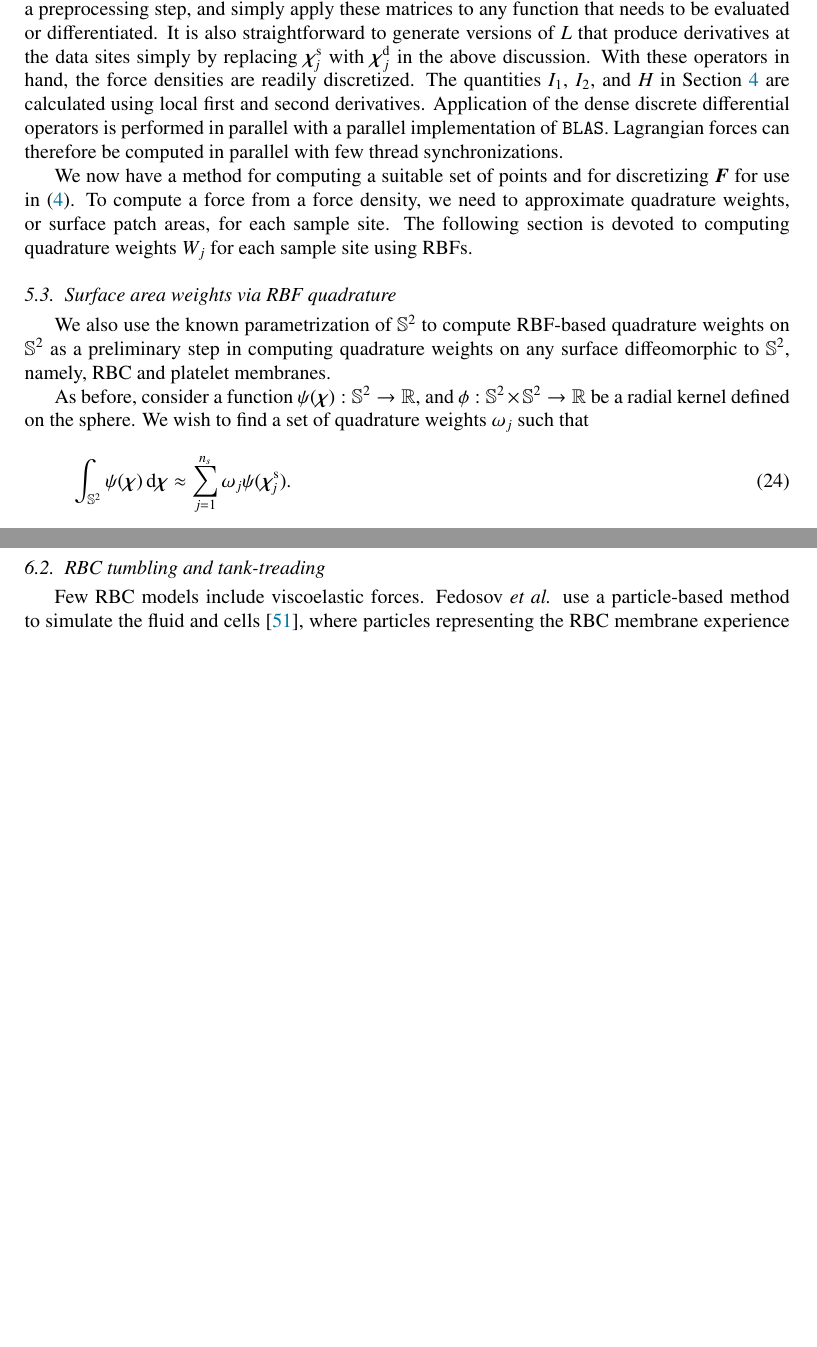
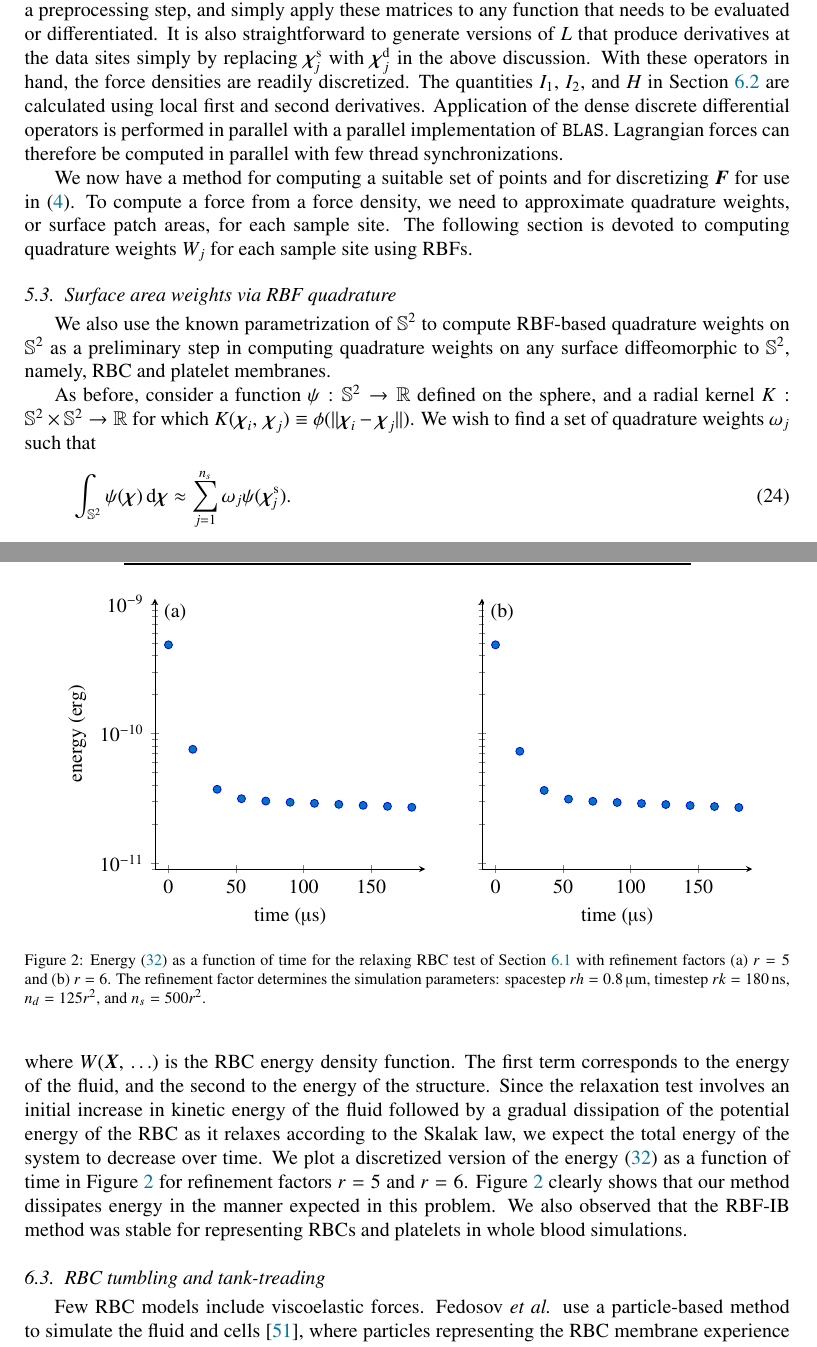
Before and after one commit to sonwell/modeling-paper, a LaTeX paper (modeling-paper.tex, which reads energy-fig.tex, energy.tex, rbf-quadrature.tex): two parts of pages 11 and 13 of 30 before the commit and two parts of pages 11 and 14 of 30 after it, joined at a grey line, cut so that both start at the same text, the shorter picture padded with empty space. Compiled offline with pdfLaTeX.

Commit message:
Make minor formatting/wording changes

```diff
--- /dev/null
+++ b/energy-fig.tex
@@ -0,0 +1,76 @@
+\begin{figure}[tbp]
+\centering
+\begin{tikzpicture}
+\begin{groupplot}[
+    group style={
+        y descriptions at=edge left,
+        group name=energy,
+        group size=2 by 1
+    },
+    width=2.5in, %0.4\textwidth,
+    xmin=-10,
+    xmax=190,
+    ymin=9e-12,
+    ymax=1.1e-9,
+    ymode=log,
+    log basis y=10,
+    log origin=infty,
+    axis x line=bottom,
+    axis y line=left,
+    xlabel={time ($\us$)},
+    xlabel near ticks,
+    ylabel near ticks,
+    height=2.5in
+]
+\nextgroupplot[ylabel={energy ($\erg$)}]
+    %, mark=diamond*, color=tol/vibrant/magenta, mark options={fill=tol/vibrant/magenta}
+    \addplot+[only marks, mark options={fill=tol/vibrant/blue}] coordinates {%
+        (  0, 48.4709e-11)
+        ( 18, 7.56723e-11)
+        ( 36, 3.71642e-11)
+        ( 54, 3.14419e-11)
+        ( 72, 3.0141e-11)
+        ( 90, 2.94874e-11)
+        (108, 2.89456e-11)
+        (126, 2.84339e-11)
+        (144, 2.79377e-11)
+        (162, 2.74534e-11)
+        (180, 2.69799e-11)
+    }; \label{plot:energy100}
+    \node [fill=white] at (rel axis cs: 0.075, 0.95) {(a)};
+\nextgroupplot
+    %, mark=triangle*, color=tol/vibrant/blue, mark options={fill=tol/vibrant/blue}
+    \addplot+[only marks, mark options={fill=tol/vibrant/blue}] coordinates {%
+        (  0, 4.84709e-10)
+        ( 18, 7.30549e-11)
+        ( 36, 3.64163e-11)
+        ( 54, 3.122e-11)
+        ( 72, 3.00294e-11)
+        ( 90, 2.93954e-11)
+        (108, 2.88559e-11)
+        (126, 2.83433e-11)
+        (144, 2.78457e-11)
+        (162, 2.736e-11)
+        (180, 2.68852e-11)
+    }; \label{plot:energy120}
+    \node [fill=white] at (rel axis cs: 0.075, 0.95) {(b)};
+\end{groupplot}
+%\path (energy c1r1.south west|-current bounding box.south)--
+%coordinate(legendpos) (energy c1r2.south east|-current bounding box.south);
+%\matrix[
+%    matrix of nodes,
+%    anchor=north,
+%    inner sep=0.2em,
+%    %draw
+%  ]at([yshift=-1ex]legendpos)
+%  {
+%      \ref{plot:energy100}& $r = 100$ &[5pt]
+%      \ref{plot:energy120}& $r = 120$ \\};
+\end{tikzpicture}
+\caption{%
+Energy~\eqref{eq:energy} as a function of time for the relaxing RBC test of Section~%
+\ref{sec:convergence} with refinement factors (a) $r=5$ and (b) $r=6$. The refinement
+factor determines the simulation parameters: spacestep $rh = 0.8\um$, timestep
+$rk=180\ns$, $\data\cardinality=125r^2$, and $\sample\cardinality=500r^2$.
+}\label{fig:energies}
+\end{figure}
--- /dev/null
+++ b/energy.tex
@@ -0,0 +11,12 @@
+where $W(\X,\,\ldots)$ is the RBC energy density function. The first term corresponds to
+the energy of the fluid, and the second to the energy of the structure. Since the
+relaxation test involves an initial increase in kinetic energy of the fluid followed by a
+gradual dissipation of the potential energy of the RBC as it relaxes according to the
+Skalak law, we expect the total energy of the system to decrease over time. We plot a
+discretized version of the energy~\eqref{eq:energy} as a function of time in Figure~%
+\ref{fig:energies} for refinement factors $r=5$ and $r=6$. Figure~\ref{fig:energies}
+clearly shows that our method dissipates energy in the manner expected in this problem.
+We also observed that the RBF-IB method was stable for representing RBCs and platelets in
+whole blood simulations.
+
+\input{energy-fig}
--- a/rbf-quadrature.tex
+++ b/rbf-quadrature.tex
@@ -4,8 +4,10 @@ We also use the known parametrization of $\sphere$ to compute RBF-based quadratu
 on $\sphere$ as a preliminary step in computing quadrature weights on any surface
 diffeomorphic to $\sphere$, namely, RBC and platelet membranes.
 
-As before, consider a function $\psi(\Xp):\sphere \to \mathbb{R}$, and $\phi: \sphere \times \sphere \to \mathbb{R}$ be a radial kernel defined on the sphere. We wish to find a set
-of quadrature weights $\omega_j$ such that
+As before, consider a function $\psi:\sphere\to\R$ defined on the sphere, and a radial
+kernel $K:\sphere\times\sphere\to\R$ for which
+$K(\Xp_i,\,\Xp_j)\equiv\phi(\|\Xp_i-\Xp_j\|)$. We wish to find a set of quadrature
+weights $\omega_j$ such that
 \begin{equation}\label{eq:quad-desire}
     \int_{\sphere} \psi(\Xp) \d\Xp \approx \sum_{j=1}^{\sample\cardinality} \omega_j \psi(\Xpsj).
 \end{equation}
```
Also changed, not shown: convergence.tex (+28 -28 lines), disc-figure.tex (+1 -1 lines), discussion.tex (+0 -1 lines), fluid-discretization.tex (+3 -3 lines), immersed-boundary.tex (+4 -5 lines), modeling-paper.tex (+0 -2 lines), rbf-interpolation.tex (+1 -1 lines), energy.tex (10 more changed lines), rbf-quadrature.tex (26 more changed lines).
